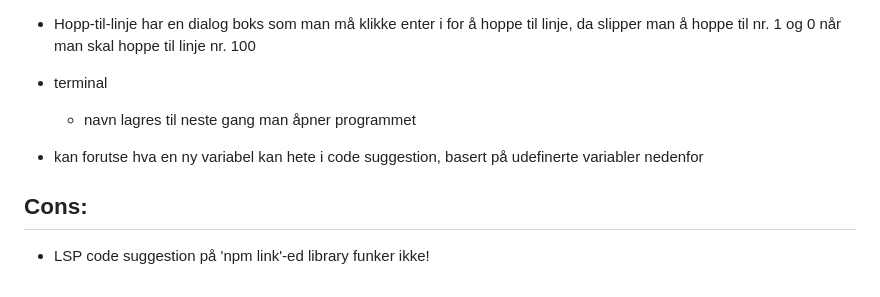
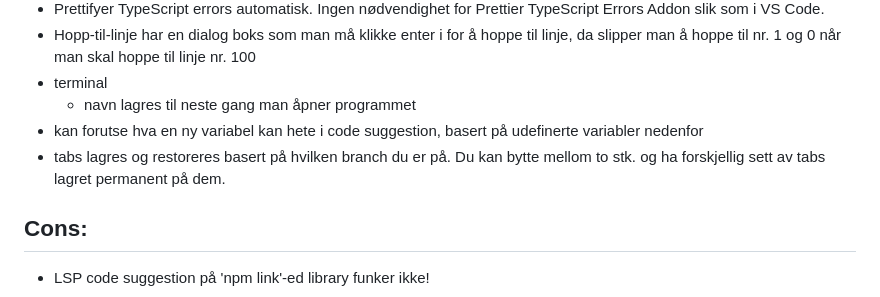
Before and after one commit to paalss/useful-snippets, a Markdown page: posts/ide-pros-cons.md, the part around the change. GitHub-like rendering.

Commit message:
Update Post “ide-pros-cons”

```diff
--- a/posts/ide-pros-cons.md
+++ b/posts/ide-pros-cons.md
@@ -67,9 +67,9 @@ Kanskje du bør prøve webstorm
 * Prettifyer TypeScript errors automatisk. Ingen nødvendighet for Prettier TypeScript Errors Addon slik som i VS Code.
 * Hopp-til-linje har en dialog boks som man må klikke enter i for å hoppe til linje, da slipper man å hoppe til nr. 1 og 0 når man skal hoppe til linje nr. 100
 * terminal
-
   * navn lagres til neste gang man åpner programmet
 * kan forutse hva en ny variabel kan hete i code suggestion, basert på udefinerte variabler nedenfor
+* tabs lagres og restoreres basert på hvilken branch du er på. Du kan bytte mellom to stk. og ha forskjellig sett av tabs lagret permanent på dem.
 
 ## Cons:
 
```
